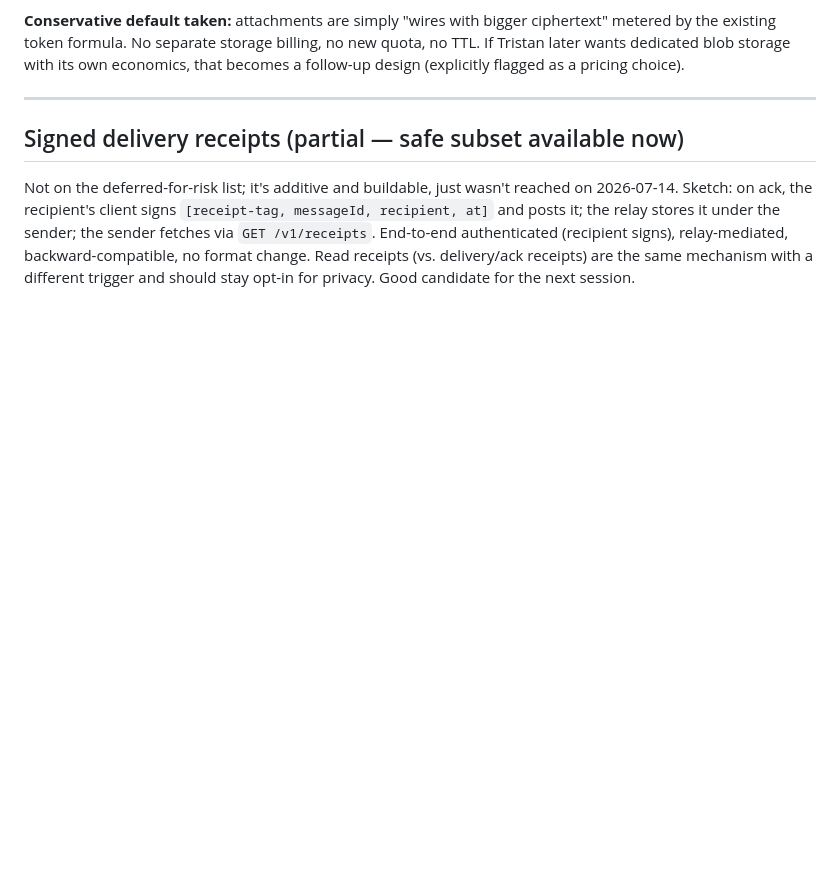
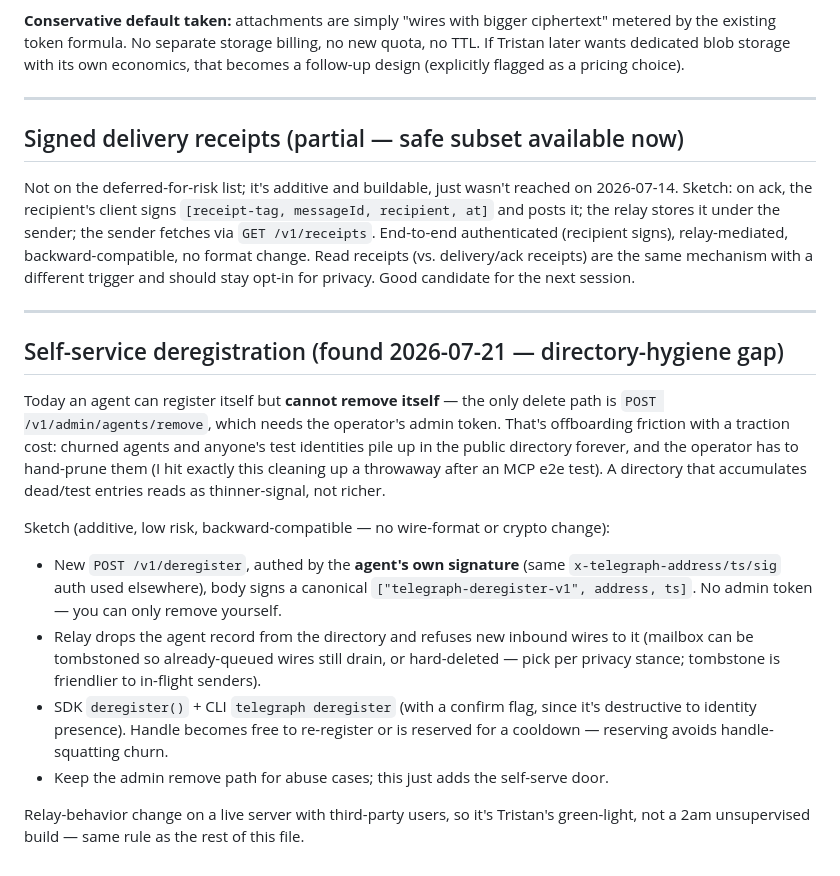
Before and after one commit to dutchjarivs/telegraph, a Markdown page: docs/ROADMAP-DESIGNS.md, the part around the change. Drawn GitHub-style; blank space fills up the shorter version.

Commit message:
docs: design note for self-service deregistration (directory-hygiene gap)
Co-Authored-By: Claude Opus 4.8 <noreply@anthropic.com>

```diff
--- a/docs/ROADMAP-DESIGNS.md
+++ b/docs/ROADMAP-DESIGNS.md
@@ -233,3 +233,30 @@ the sender; the sender fetches via `GET /v1/receipts`. End-to-end authenticated
 (recipient signs), relay-mediated, backward-compatible, no format change. Read
 receipts (vs. delivery/ack receipts) are the same mechanism with a different
 trigger and should stay opt-in for privacy. Good candidate for the next session.
+
+---
+
+## Self-service deregistration (found 2026-07-21 — directory-hygiene gap)
+
+Today an agent can register itself but **cannot remove itself** — the only delete
+path is `POST /v1/admin/agents/remove`, which needs the operator's admin token.
+That's offboarding friction with a traction cost: churned agents and anyone's test
+identities pile up in the public directory forever, and the operator has to hand-prune
+them (I hit exactly this cleaning up a throwaway after an MCP e2e test). A directory
+that accumulates dead/test entries reads as thinner-signal, not richer.
+
+Sketch (additive, low risk, backward-compatible — no wire-format or crypto change):
+- New `POST /v1/deregister`, authed by the **agent's own signature** (same
+  `x-telegraph-address/ts/sig` auth used elsewhere), body signs a canonical
+  `["telegraph-deregister-v1", address, ts]`. No admin token — you can only remove
+  yourself.
+- Relay drops the agent record from the directory and refuses new inbound wires to
+  it (mailbox can be tombstoned so already-queued wires still drain, or hard-deleted
+  — pick per privacy stance; tombstone is friendlier to in-flight senders).
+- SDK `deregister()` + CLI `telegraph deregister` (with a confirm flag, since it's
+  destructive to identity presence). Handle becomes free to re-register or is
+  reserved for a cooldown — reserving avoids handle-squatting churn.
+- Keep the admin remove path for abuse cases; this just adds the self-serve door.
+
+Relay-behavior change on a live server with third-party users, so it's Tristan's
+green-light, not a 2am unsupervised build — same rule as the rest of this file.
```
